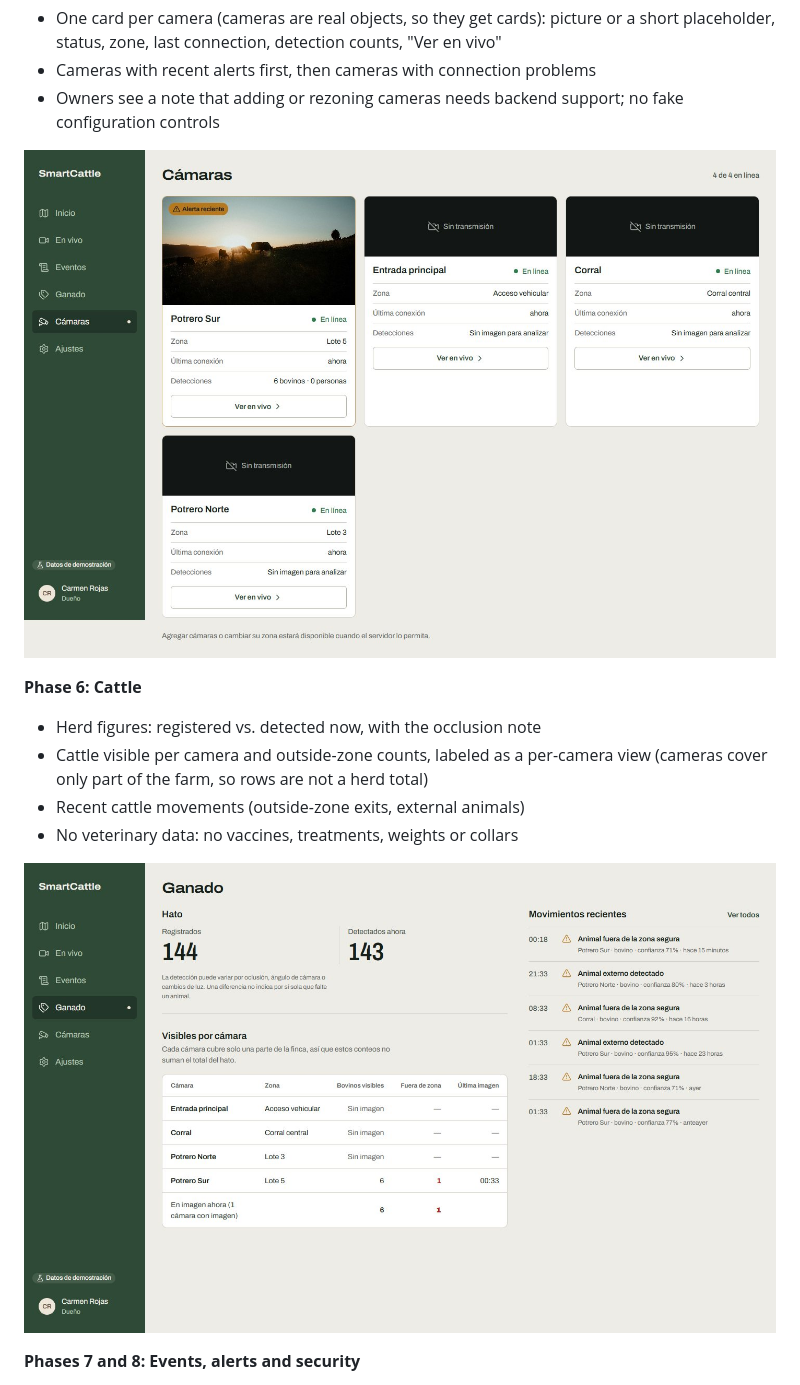
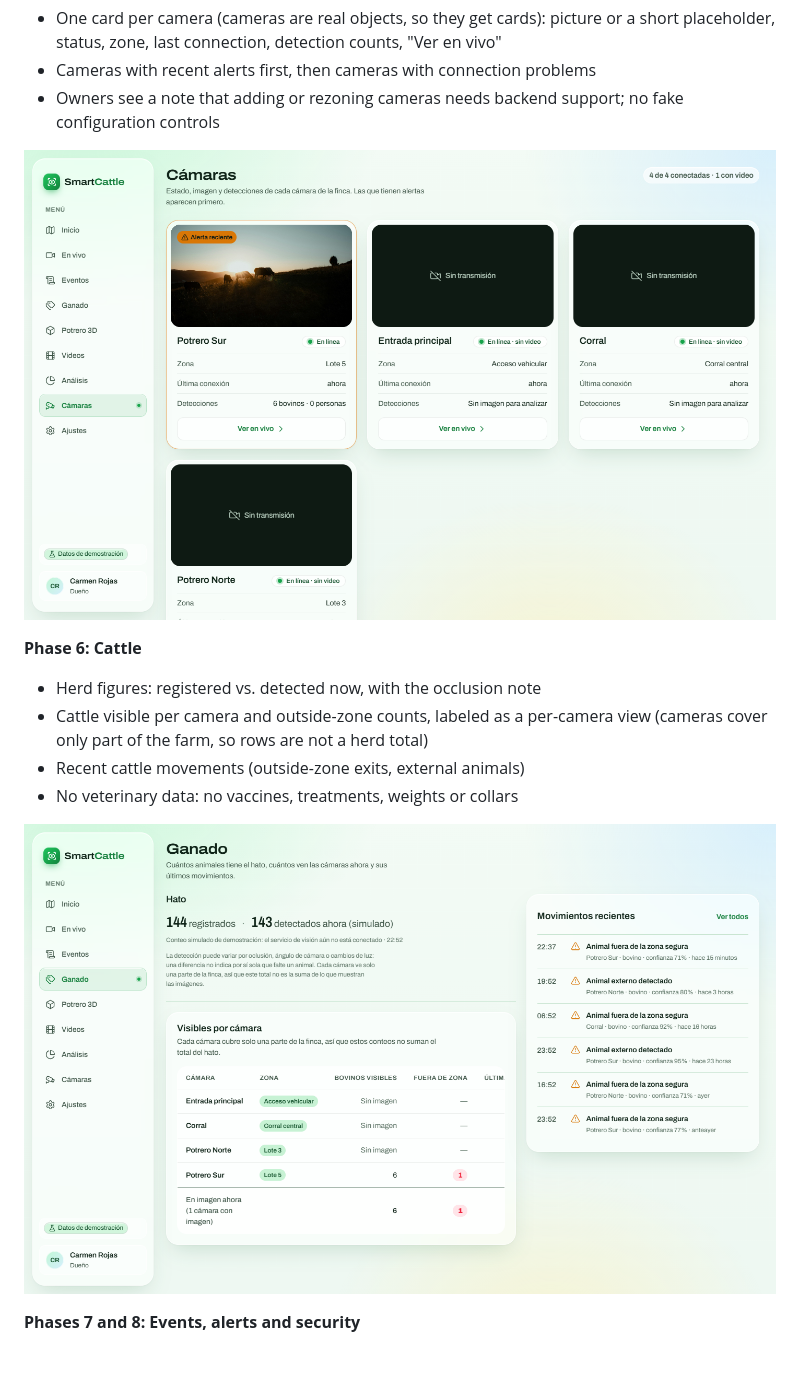
Before and after one commit to walterjojoa/FRONTED-SMARTCATTLE2.0, a Markdown page: README.md, the part around the change. GitHub-like rendering; pictures changed too: docs/screenshots/cameras-desktop.jpg (deleted), docs/screenshots/cameras-desktop.png (added), docs/screenshots/cattle-desktop.jpg (deleted); blank space fills up the shorter version.

Commit message:
docs(readme): refresh the cameras and cattle screenshots

```diff
--- a/README.md
+++ b/README.md
@@ -640,7 +640,7 @@ Each change is also reviewed with desktop (1440 px) and mobile (390 px) screensh
 - Cameras with recent alerts first, then cameras with connection problems
 - Owners see a note that adding or rezoning cameras needs backend support; no fake configuration controls
 
-![Cameras page](docs/screenshots/cameras-desktop.jpg)
+![Cameras page with glass camera cards](docs/screenshots/cameras-desktop.png)
 
 **Phase 6: Cattle**
 - Herd figures: registered vs. detected now, with the occlusion note
@@ -648,7 +648,7 @@ Each change is also reviewed with desktop (1440 px) and mobile (390 px) screensh
 - Recent cattle movements (outside-zone exits, external animals)
 - No veterinary data: no vaccines, treatments, weights or collars
 
-![Cattle page](docs/screenshots/cattle-desktop.jpg)
+![Cattle page with the herd table on a glass panel](docs/screenshots/cattle-desktop.png)
 
 **Phases 7 and 8: Events, alerts and security**
 - Category tabs with counts: Todos, Seguridad, Ganado, Sistema (security is a tab, not a separate page, because security alerts are events)
```
